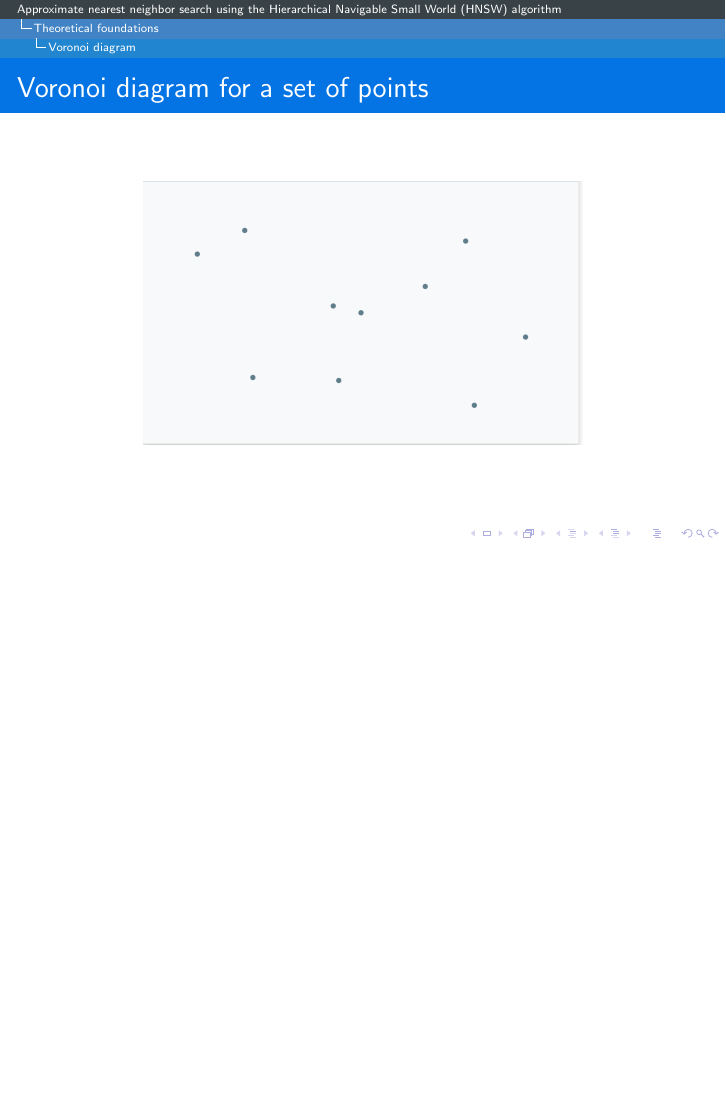
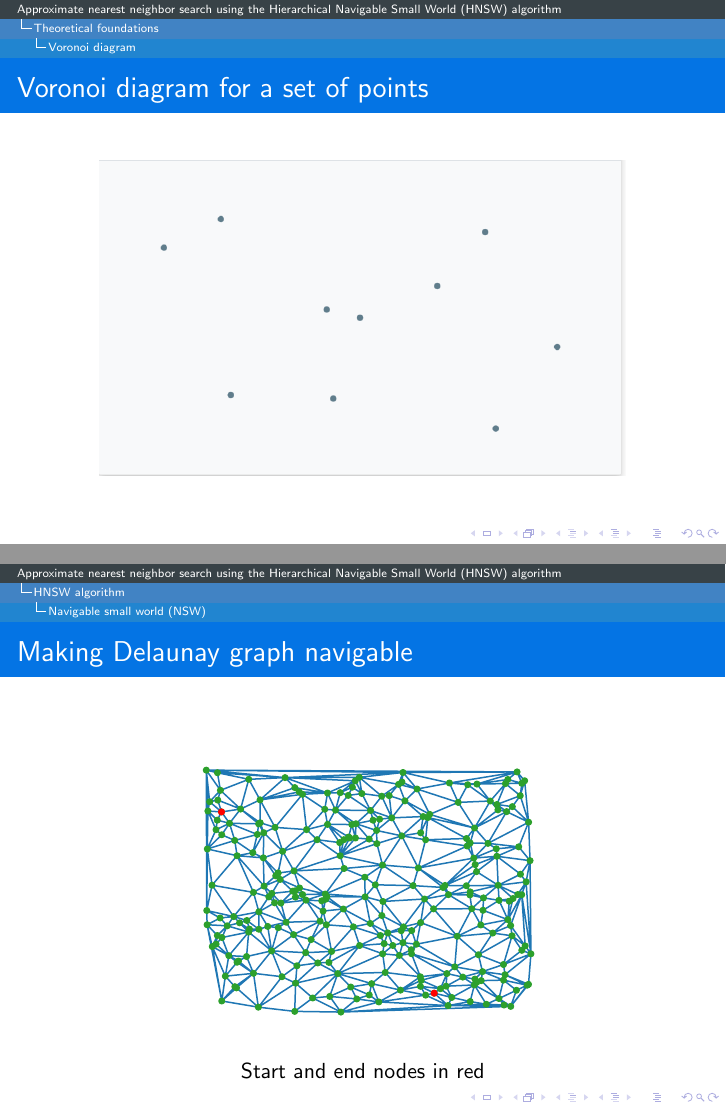
Before and after one commit to ousou/hnsw-slides, LaTeX slides (hnsw.tex): page 3 of 97 before the commit and pages 3 and 32 of 97 after it, the two joined at a grey line, the shorter picture padded with empty space. Compiled offline with pdfLaTeX.

Commit message:
Fix some typos

```diff
--- a/hnsw.tex
+++ b/hnsw.tex
@@ -62,7 +62,7 @@
     \frametitle{Voronoi diagram for a set of points}
   \begin{figure}[original_points]
     \vspace*{-0.1cm}
-  	\includegraphics[scale=0.25]{original_points}
+  	\includegraphics[scale=0.3]{original_points}
   \end{figure}
   \end{frame}
   \begin{frame}
@@ -240,6 +240,8 @@
           \begin{figure}[delaunay_triangulation_start_end_points]
   \includesvg[scale=0.5]{delaunay_triangulation_start_end_points}
   \end{figure}
+  \vspace{-0.5cm}
+    \centering Start and end nodes in red
   \end{frame}
 
   \begin{frame}
```
Also changed, not shown: hnsw.pdf, hnsw.tex (6 more changed lines).
